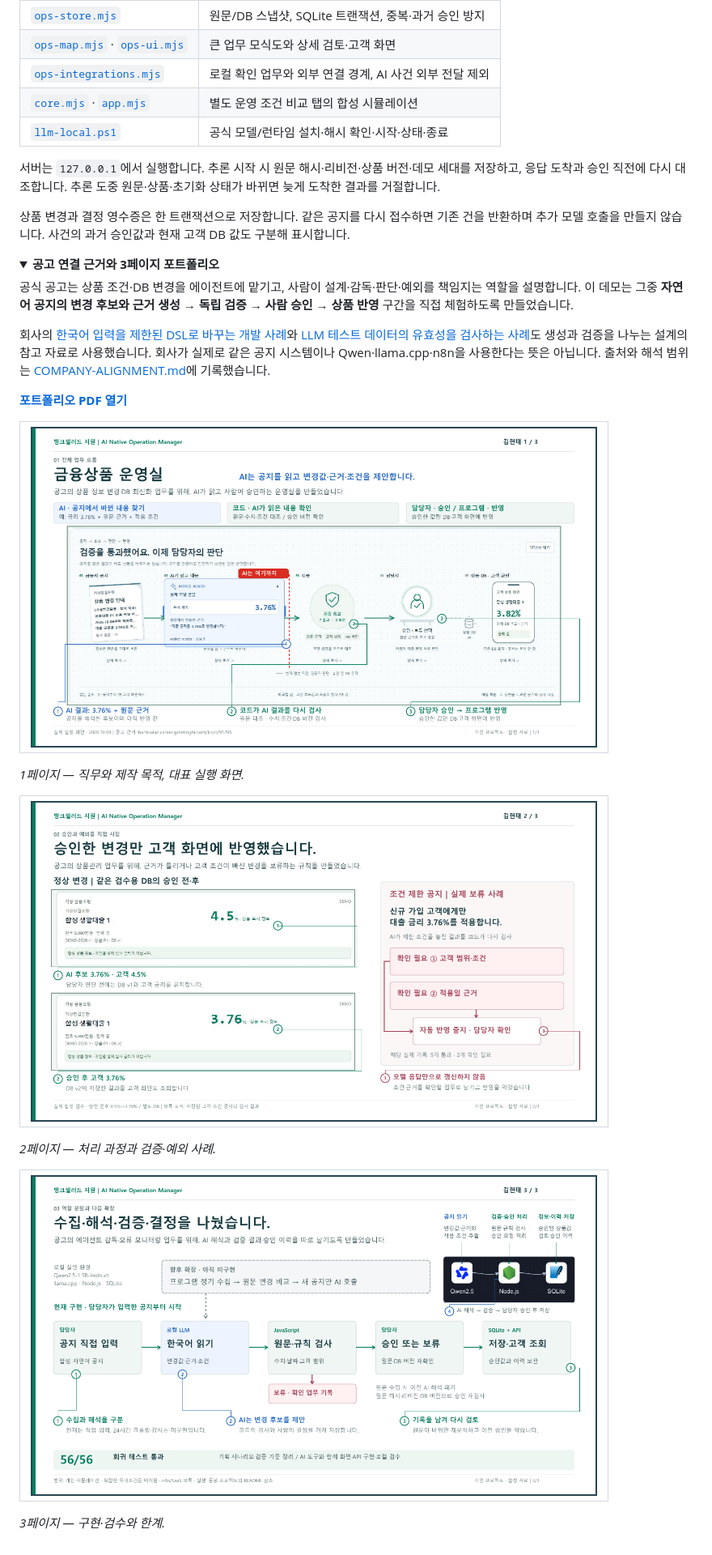
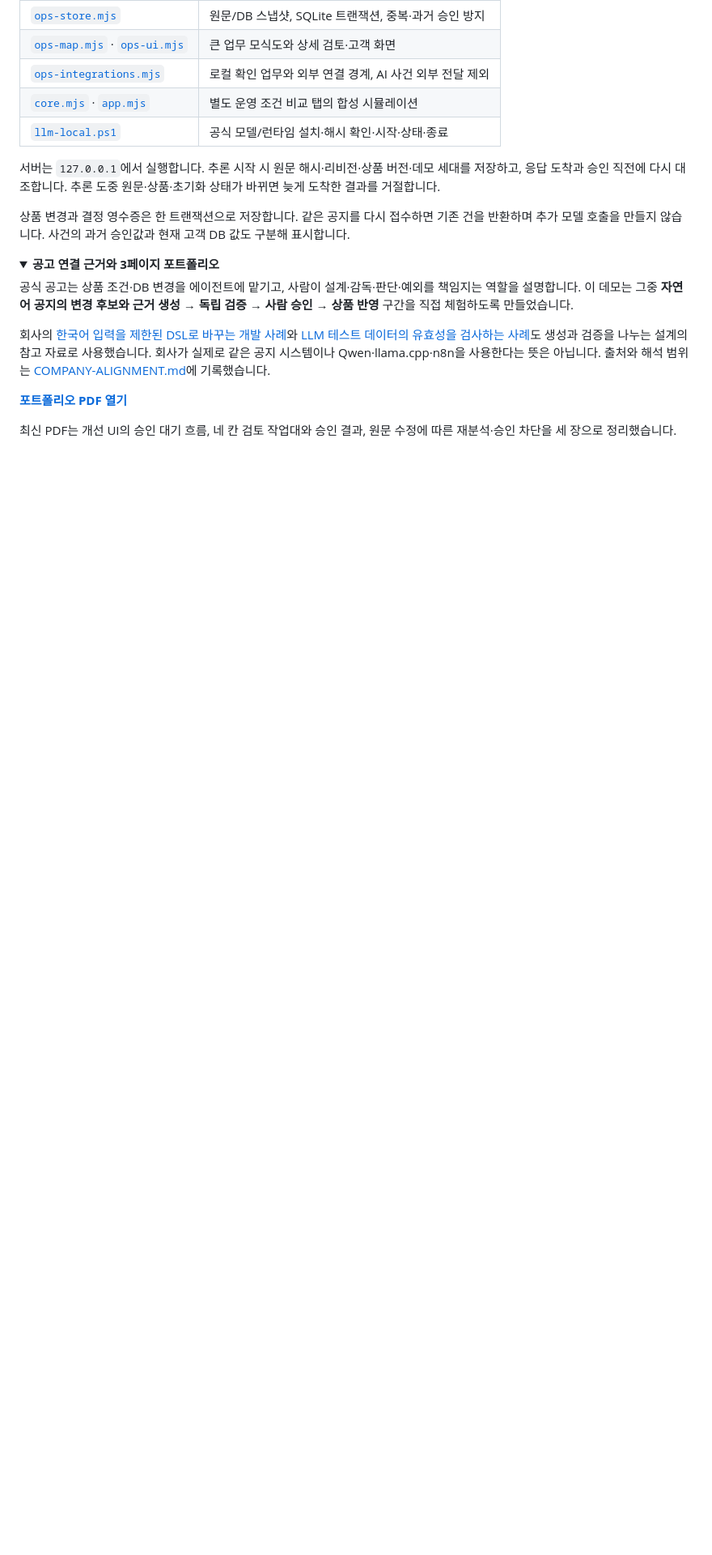
Before and after one commit to Kimhyuntae9665/financial-product-ops, a Markdown page: README.md, the part around one of its changes. Shown at 81% size. GitHub-like rendering; folded sections open; blank space fills up the shorter version.

```diff
--- a/README.md
+++ b/README.md
@@ -241,16 +281,6 @@ flowchart LR
 
 **[포트폴리오 PDF 열기](docs/portfolio/financial-product-ops-portfolio.pdf)**
 
-<table><tr><td><img src="docs/images/page-1.png" alt="포트폴리오 1페이지 직무 연결과 대표 실행 화면" width="700"></td></tr></table>
-
-*1페이지 — 직무와 제작 목적, 대표 실행 화면.*
-
-<table><tr><td><img src="docs/images/page-2.png" alt="포트폴리오 2페이지 처리 과정과 검증 및 예외 사례" width="700"></td></tr></table>
-
-*2페이지 — 처리 과정과 검증·예외 사례.*
-
-<table><tr><td><img src="docs/images/page-3.png" alt="포트폴리오 3페이지 구현과 검수, 한계" width="700"></td></tr></table>
-
-*3페이지 — 구현·검수와 한계.*
+최신 PDF는 개선 UI의 승인 대기 흐름, 네 칸 검토 작업대와 승인 결과, 원문 수정에 따른 재분석·승인 차단을 세 장으로 정리했습니다.
 
 </details>
```
Also changed, not shown: other parts of README.md (+54 -14 lines), VERIFICATION.md (+17 -0 lines), docs/ui-design.md (added, +60 -0 lines), docs/screenshots/ui-refined-approved.jpg (added), docs/screenshots/ui-refined-error.jpg (added), docs/screenshots/ui-refined-pending.jpg (added), docs/screenshots/ui-refined-review.jpg (added), docs/screenshots/ui-refined-stale.jpg (added), 6 other files.
